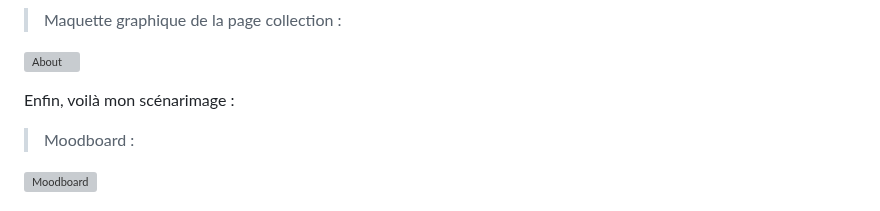
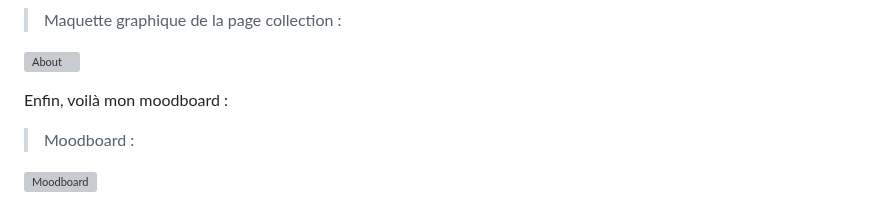
Before and after one commit to tim-montmorency-stages/ghita_alaoui_rapport_stage, a Markdown page: Semaine2.md, the part around the change. Rendered like a GitHub page; grey boxes are pictures that could not be loaded.

```diff
--- a/Semaine2.md
+++ b/Semaine2.md
@@ -76,7 +76,7 @@ De plus, voilà mes maquettes graphiques :
 
 ![About](medias/maquettes/collection_tropik_maquette_graphique.png)
 
-Enfin, voilà mon scénarimage :
+Enfin, voilà mon moodboard :
 
 > Moodboard :
 
```
